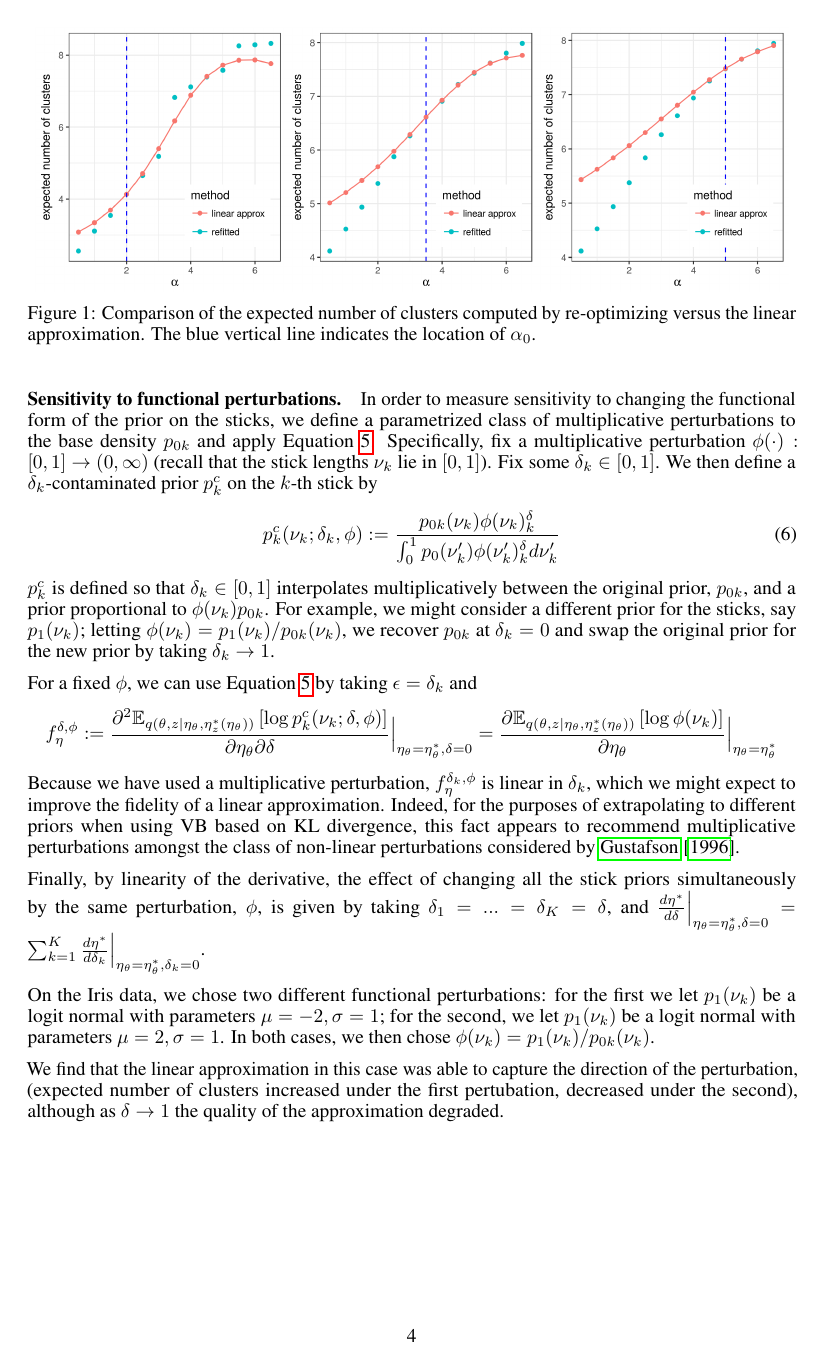
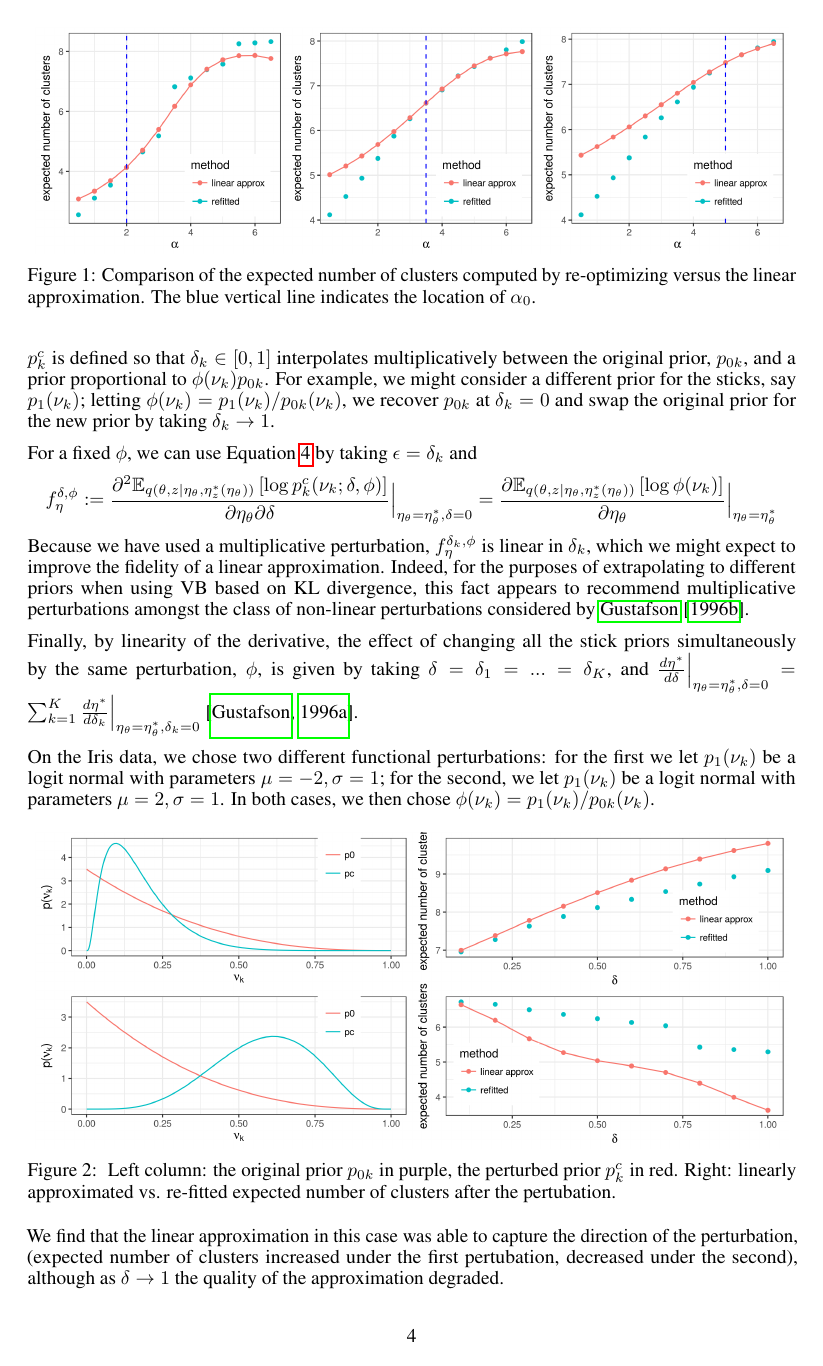
Before and after one commit to mijordan3/BNP_sensitivity, a LaTeX document (writing/NIPS_2018_BNP_workshop/main.tex, which reads writing/NIPS_2018_BNP_workshop/functional_perturbations.tex, writing/NIPS_2018_BNP_workshop/results_alpha.tex, writing/NIPS_2018_BNP_workshop/results_functions.tex): page 4 of 6. Compiled offline with pdfLaTeX.

Commit message:
Back to four pages

```diff
--- a/writing/NIPS_2018_BNP_workshop/functional_perturbations.tex
+++ b/writing/NIPS_2018_BNP_workshop/functional_perturbations.tex
@@ -52,7 +52,8 @@ non-linear perturbations considered by \citet{gustafson:1996:localposterior}.
 
 Finally, by linearity of the derivative, the effect of changing all the stick
 priors simultaneously by the same perturbation, $\phi$, is given by taking
-$\delta_1 = ... = \delta_K = \delta$, and
+$\delta = \delta_1 = ... = \delta_K$, and
 $\frac{d\etaopt}{d\delta} \Big\rvert_{\eta_\theta = \etathetaopt, \delta=0} =
     \sum_{k=1}^{K} \frac{d\etaopt}{d\delta_k}
-    \Big\rvert_{\eta_\theta = \etathetaopt, \delta_k=0}$.
+    \Big\rvert_{\eta_\theta = \etathetaopt, \delta_k=0}$
+\citep{gustafson:1996:localmarginals}.
--- a/writing/NIPS_2018_BNP_workshop/results_alpha.tex
+++ b/writing/NIPS_2018_BNP_workshop/results_alpha.tex
@@ -22,7 +22,7 @@ close to $\alpha_0$, as seen in \prettyref{fig:parametric_sens_plot}.
 \begin{knitrout}
 \definecolor{shadecolor}{rgb}{0.969, 0.969, 0.969}\color{fgcolor}\begin{figure}[!h]
 
-{\centering \includegraphics[width=0.98\linewidth,height=0.343\linewidth]{figure/parametric_sens_plot-1}
+{\centering \includegraphics[width=0.98\linewidth,height=0.294\linewidth]{figure/parametric_sens_plot-1}
 
 }
 
--- a/writing/NIPS_2018_BNP_workshop/results_functions.tex
+++ b/writing/NIPS_2018_BNP_workshop/results_functions.tex
@@ -19,7 +19,7 @@ p_{0k}(\nu_k)$.
 \begin{knitrout}
 \definecolor{shadecolor}{rgb}{0.969, 0.969, 0.969}\color{fgcolor}\begin{figure}[!h]
 
-{\centering \includegraphics[width=0.98\linewidth,height=0.480\linewidth]{figure/functional_sens_plot-1}
+{\centering \includegraphics[width=0.98\linewidth,height=0.412\linewidth]{figure/functional_sens_plot-1}
 
 }
 
```
Also changed, not shown: writing/NIPS_2018_BNP_workshop/variational_approx.tex (+10 -5 lines), writing/NIPS_2018_BNP_workshop/figure/functional_sens_plot-1.png, writing/NIPS_2018_BNP_workshop/figure/parametric_sens_plot-1.png, 1 other file.
